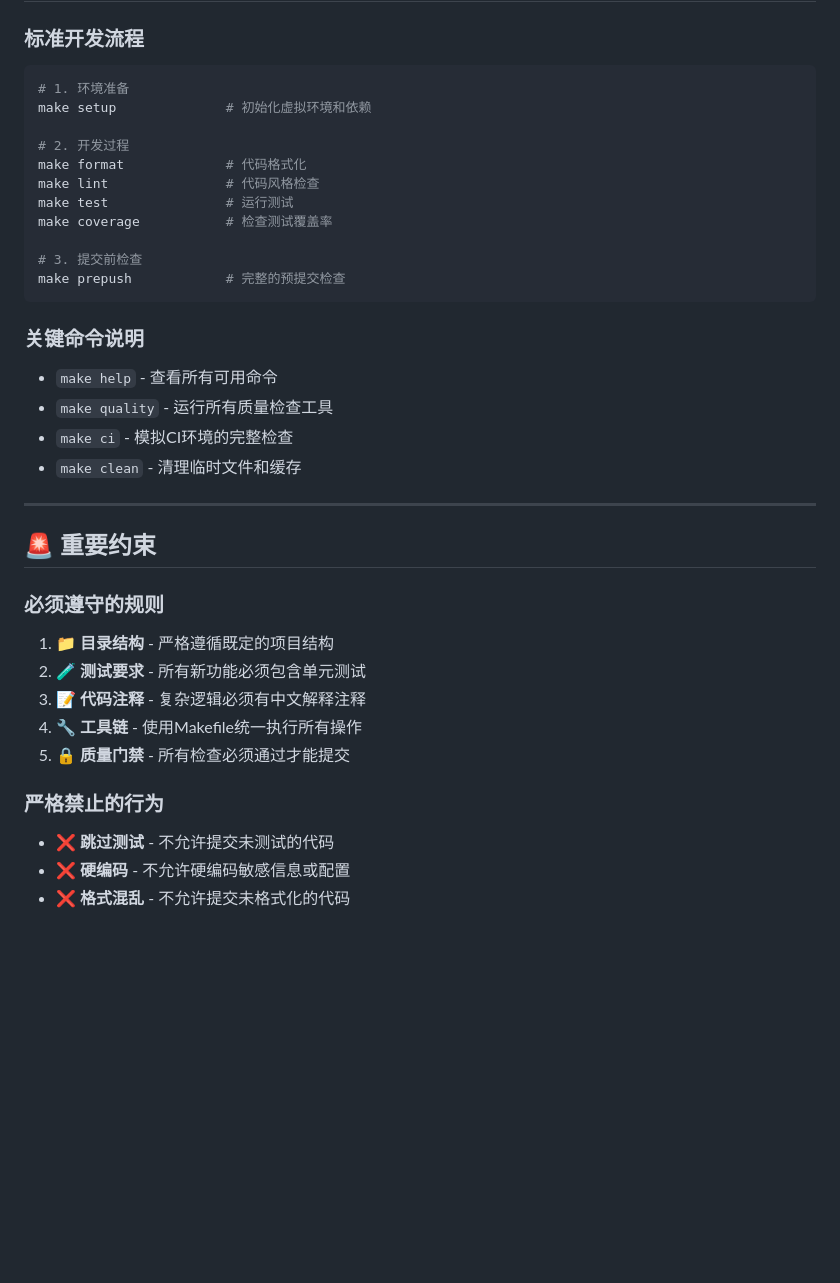
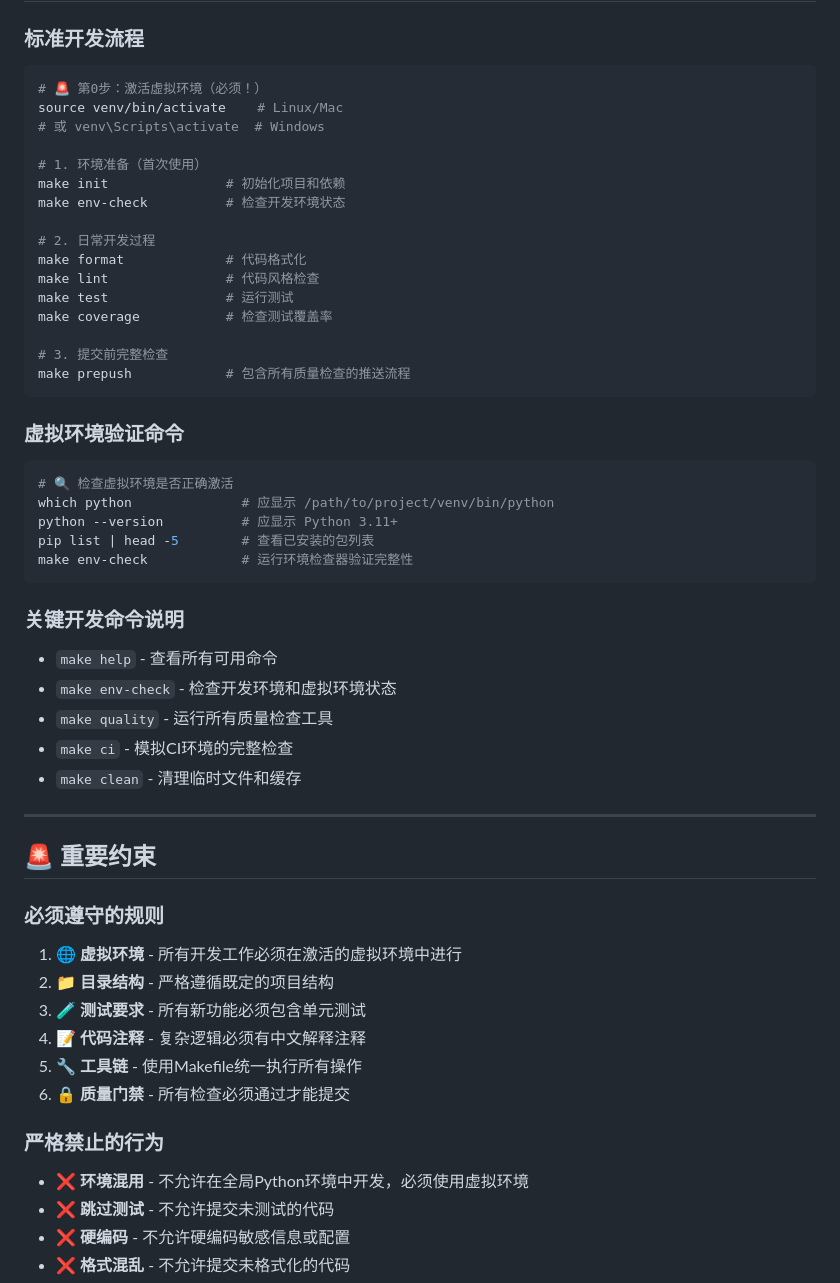
Before and after one commit to xupeng211/AICultureKit, a Markdown page: AI_PROMPT.md, the part around one of its changes. Drawn GitHub-style; blank space fills up the shorter version.

Commit message:
docs: 在AI_PROMPT.md中添加虚拟环境启动说明和验证命令

````diff
--- a/AI_PROMPT.md
+++ b/AI_PROMPT.md
@@ -71,21 +88,36 @@ rules/                 # 开发规范 ⭐
 
 ### 标准开发流程
 ```bash
-# 1. 环境准备
-make setup              # 初始化虚拟环境和依赖
+# 🚨 第0步：激活虚拟环境（必须！）
+source venv/bin/activate    # Linux/Mac
+# 或 venv\Scripts\activate  # Windows
 
-# 2. 开发过程
+# 1. 环境准备（首次使用）
+make init               # 初始化项目和依赖
+make env-check          # 检查开发环境状态
+
+# 2. 日常开发过程
 make format             # 代码格式化
 make lint               # 代码风格检查
 make test               # 运行测试
 make coverage           # 检查测试覆盖率
 
-# 3. 提交前检查
-make prepush            # 完整的预提交检查
+# 3. 提交前完整检查
+make prepush            # 包含所有质量检查的推送流程
 ```
 
-### 关键命令说明
+### 虚拟环境验证命令
+```bash
+# 🔍 检查虚拟环境是否正确激活
+which python              # 应显示 /path/to/project/venv/bin/python
+python --version          # 应显示 Python 3.11+
+pip list | head -5        # 查看已安装的包列表
+make env-check            # 运行环境检查器验证完整性
+```
+
+### 关键开发命令说明
 - `make help` - 查看所有可用命令
+- `make env-check` - 检查开发环境和虚拟环境状态
 - `make quality` - 运行所有质量检查工具
 - `make ci` - 模拟CI环境的完整检查
 - `make clean` - 清理临时文件和缓存
@@ -95,13 +127,15 @@ make prepush            # 完整的预提交检查
 ## 🚨 **重要约束**
 
 ### 必须遵守的规则
-1. **📁 目录结构** - 严格遵循既定的项目结构
-2. **🧪 测试要求** - 所有新功能必须包含单元测试
-3. **📝 代码注释** - 复杂逻辑必须有中文解释注释
-4. **🔧 工具链** - 使用Makefile统一执行所有操作
-5. **🔒 质量门禁** - 所有检查必须通过才能提交
+1. **🌐 虚拟环境** - 所有开发工作必须在激活的虚拟环境中进行
+2. **📁 目录结构** - 严格遵循既定的项目结构
+3. **🧪 测试要求** - 所有新功能必须包含单元测试
+4. **📝 代码注释** - 复杂逻辑必须有中文解释注释
+5. **🔧 工具链** - 使用Makefile统一执行所有操作
+6. **🔒 质量门禁** - 所有检查必须通过才能提交
 
 ### 严格禁止的行为
+- ❌ **环境混用** - 不允许在全局Python环境中开发，必须使用虚拟环境
 - ❌ **跳过测试** - 不允许提交未测试的代码
 - ❌ **硬编码** - 不允许硬编码敏感信息或配置
 - ❌ **格式混乱** - 不允许提交未格式化的代码
````
Also changed, not shown: other parts of AI_PROMPT.md (+20 -3 lines).
